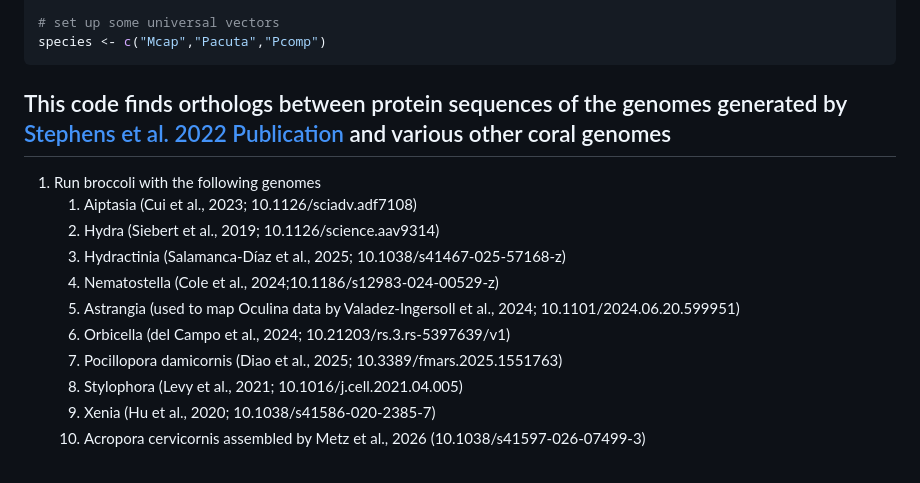
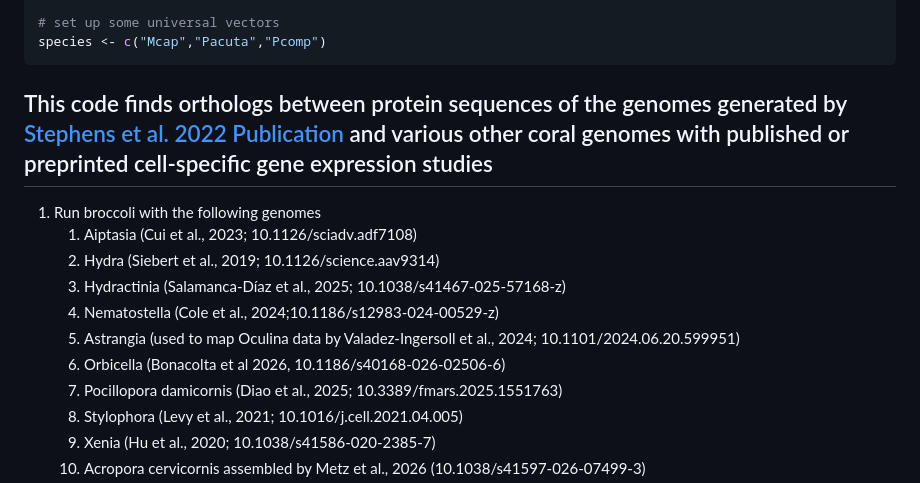
Before and after one commit to zdellaert/HI_genome_annotations, a Markdown page: code/orthologs.md, the part around the change. GitHub-like rendering.

Commit message:
update DOI for Bonacolta.etal2026

````diff
--- a/code/orthologs.md
+++ b/code/orthologs.md
@@ -18,7 +18,7 @@ library(janitor)
 species <- c("Mcap","Pacuta","Pcomp")
 ```
 
-## This code finds orthologs between protein sequences of the genomes generated by [Stephens et al. 2022 Publication](https://academic.oup.com/gigascience/article/doi/10.1093/gigascience/giac098/6815755?login=false) and various other coral genomes
+## This code finds orthologs between protein sequences of the genomes generated by [Stephens et al. 2022 Publication](https://academic.oup.com/gigascience/article/doi/10.1093/gigascience/giac098/6815755?login=false) and various other coral genomes with published or preprinted cell-specific gene expression studies
 
 1.  Run broccoli with the following genomes
     1.  Aiptasia (Cui et al., 2023; 10.1126/sciadv.adf7108)
@@ -28,7 +28,7 @@ species <- c("Mcap","Pacuta","Pcomp")
     4.  Nematostella (Cole et al., 2024;10.1186/s12983-024-00529-z)
     5.  Astrangia (used to map Oculina data by Valadez-Ingersoll et al.,
         2024; 10.1101/2024.06.20.599951)
-    6.  Orbicella (del Campo et al., 2024; 10.21203/rs.3.rs-5397639/v1)
+    6.  Orbicella (Bonacolta et al 2026, 10.1186/s40168-026-02506-6)
     7.  Pocillopora damicornis (Diao et al., 2025;
         10.3389/fmars.2025.1551763)
     8.  Stylophora (Levy et al., 2021; 10.1016/j.cell.2021.04.005)
````
